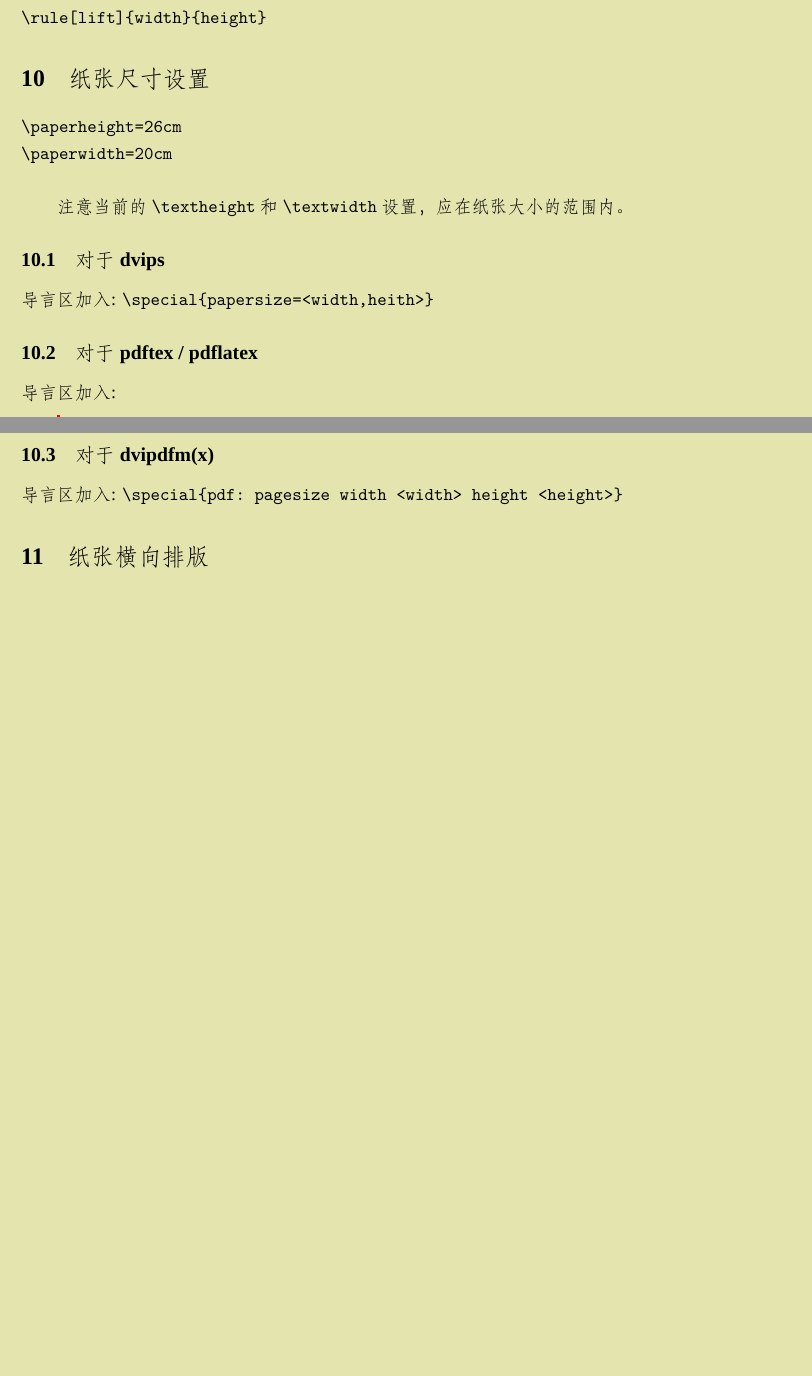
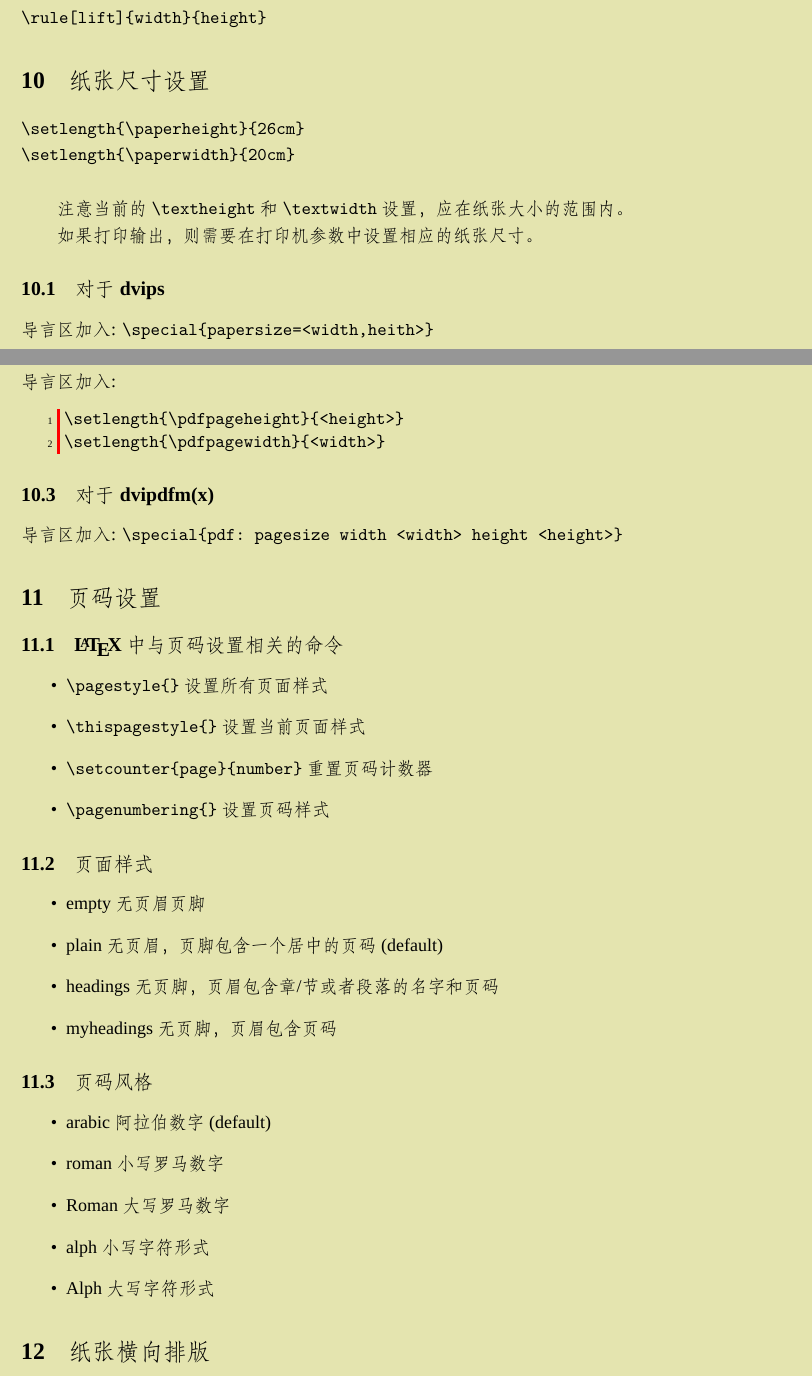
Before and after one commit to redspid/LaTeX_note, a LaTeX document (latex_note.tex): two parts of pages 7 and 8 of 21 before the commit and two parts of pages 7 and 8 of 22 after it, joined at a grey line, cut so that both start at the same text, the shorter picture padded with empty space. Compiled offline with XeLaTeX; a missing font is replaced by an installed copy or a similar font; a LaTeX package or settings file that is missing is left out.

Commit message:
pageStyle

```diff
--- a/latex_note.tex
+++ b/latex_note.tex
@@ -200,11 +200,13 @@ normalsize {\large large} {\Large Large} {\LARGE LARGE}
 \verb+\rule[lift]{width}{height}+
 
 \section{纸张尺寸设置}
-\verb+\paperheight=26cm+\\
-\verb+\paperwidth=20cm+\\
+\verb+\setlength{\paperheight}{26cm}+\\
+\verb+\setlength{\paperwidth}{20cm}+\\
 
 注意当前的 \verb+\textheight+ 和 \verb+\textwidth+ 设置，
 应在纸张大小的范围内。
+
+如果打印输出，则需要在打印机参数中设置相应的纸张尺寸。
 
 \subsection{对于dvips}
 导言区加入: \verb+\special{papersize=<width,heith>}+
@@ -218,6 +220,33 @@ normalsize {\large large} {\Large Large} {\LARGE LARGE}
 
 \subsection{对于 dvipdfm(x)}
 导言区加入: \verb+\special{pdf: pagesize width <width> height <height>}+
+
+\section{页码设置}
+\subsection{\LaTeX 中与页码设置相关的命令}
+\begin{itemize}
+	\item \verb+\pagestyle{}+ 设置所有页面样式
+	\item \verb+\thispagestyle{}+ 设置当前页面样式
+	\item \verb+\setcounter{page}{number}+ 重置页码计数器
+	\item \verb+\pagenumbering{}+ 设置页码样式
+\end{itemize}
+
+\subsection{页面样式}
+\begin{itemize}
+	\item empty 无页眉页脚
+	\item plain 无页眉，页脚包含一个居中的页码(default)
+	\item headings 无页脚，页眉包含章/节或者段落的名字和页码
+	\item myheadings 无页脚，页眉包含页码
+\end{itemize}
+
+\subsection{页码风格}
+\begin{itemize}
+	\item arabic 阿拉伯数字(default)
+	\item roman 小写罗马数字
+	\item Roman 大写罗马数字
+	\item alph 小写字符形式
+	\item Alph 大写字符形式
+\end{itemize}
+
 
 \section{纸张横向排版}
 \verb+\documentclass[landscape,12pt]+
```
Also changed, not shown: latex_note.pdf, 3 other files.
